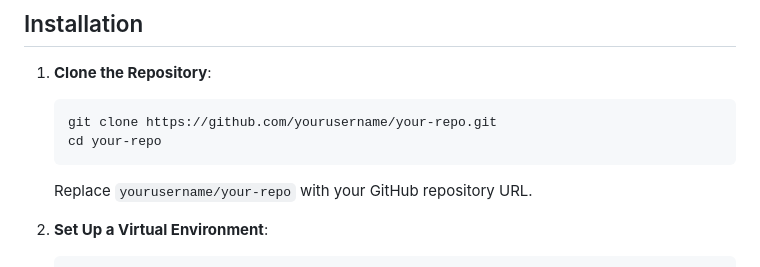
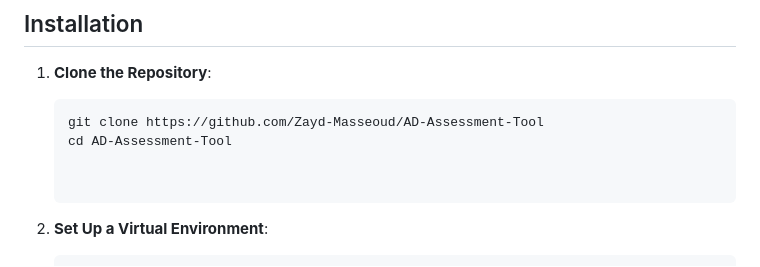
Before and after one commit to Zayd-Masseoud/AD-Assessment-Tool, a Markdown page: README.markdown, the part around the change. Drawn GitHub-style.

````diff
--- a/README.markdown
+++ b/README.markdown
@@ -21,10 +21,9 @@ The AD Assessment Tool is a Flask-based web application designed to assess Activ
 ## Installation
 1. **Clone the Repository**:
    ```bash
-   git clone https://github.com/yourusername/your-repo.git
-   cd your-repo
-   ```
-   Replace `yourusername/your-repo` with your GitHub repository URL.
+   git clone https://github.com/Zayd-Masseoud/AD-Assessment-Tool
+   cd AD-Assessment-Tool
+
 
 2. **Set Up a Virtual Environment**:
    ```bash
````
